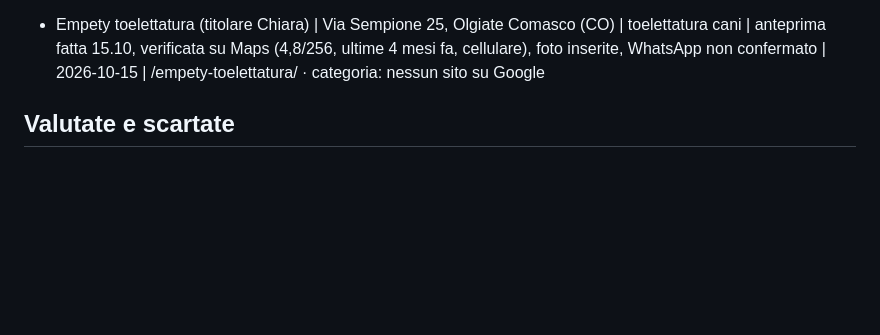
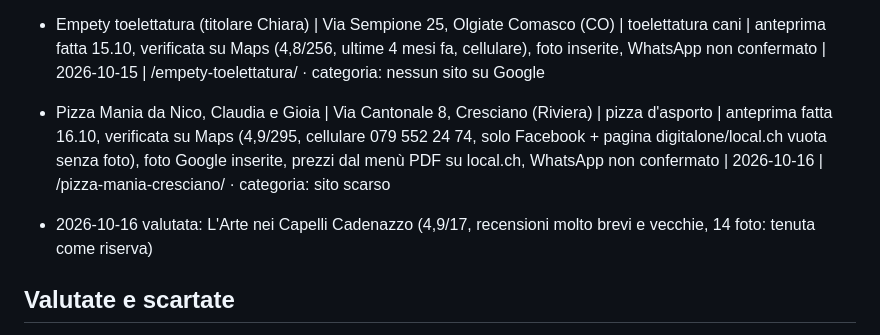
Before and after one commit to jdozio/dozioswebsites-anteprime, a Markdown page: _interno/registro.md, the part around the change. Rendered like a GitHub page; blank space fills up the shorter version.

Commit message:
Registro e messaggio Pizza Mania
Co-Authored-By: Claude Opus 5.5 <noreply@anthropic.com>
Claude-Session: https://claude.ai/code/session_01PgzgnGYMcnS8HktvE49y4X

```diff
--- a/_interno/registro.md
+++ b/_interno/registro.md
@@ -22,6 +22,8 @@ Formato: Nome | Località | Settore | Stato | Data | Note
 - Fatti di Pizza (di Oliveri Fernando) | Via Roma 62, Porto Valtravaglia (VA) | pizza d'asporto | RIFIUTATO 15.10 ("non ci interessa"), anteprima rimossa | 2026-10-15 | NON ricontattare
 
 - Empety toelettatura (titolare Chiara) | Via Sempione 25, Olgiate Comasco (CO) | toelettatura cani | anteprima fatta 15.10, verificata su Maps (4,8/256, ultime 4 mesi fa, cellulare), foto inserite, WhatsApp non confermato | 2026-10-15 | /empety-toelettatura/ · categoria: nessun sito su Google
+- Pizza Mania da Nico, Claudia e Gioia | Via Cantonale 8, Cresciano (Riviera) | pizza d'asporto | anteprima fatta 16.10, verificata su Maps (4,9/295, cellulare 079 552 24 74, solo Facebook + pagina digitalone/local.ch vuota senza foto), foto Google inserite, prezzi dal menù PDF su local.ch, WhatsApp non confermato | 2026-10-16 | /pizza-mania-cresciano/ · categoria: sito scarso
+- 2026-10-16 valutata: L'Arte nei Capelli Cadenazzo (4,9/17, recensioni molto brevi e vecchie, 14 foto: tenuta come riserva)
 
 ## Valutate e scartate
 - Elettro-Evolution (Miki) | Locarno | elettricista | sito Wix con dominio che funziona: non contattato (anteprima fatta e rimossa il 14.10)
```
Also changed, not shown: _interno/messaggi-2026-10-16.md (added, +24 -0 lines).
